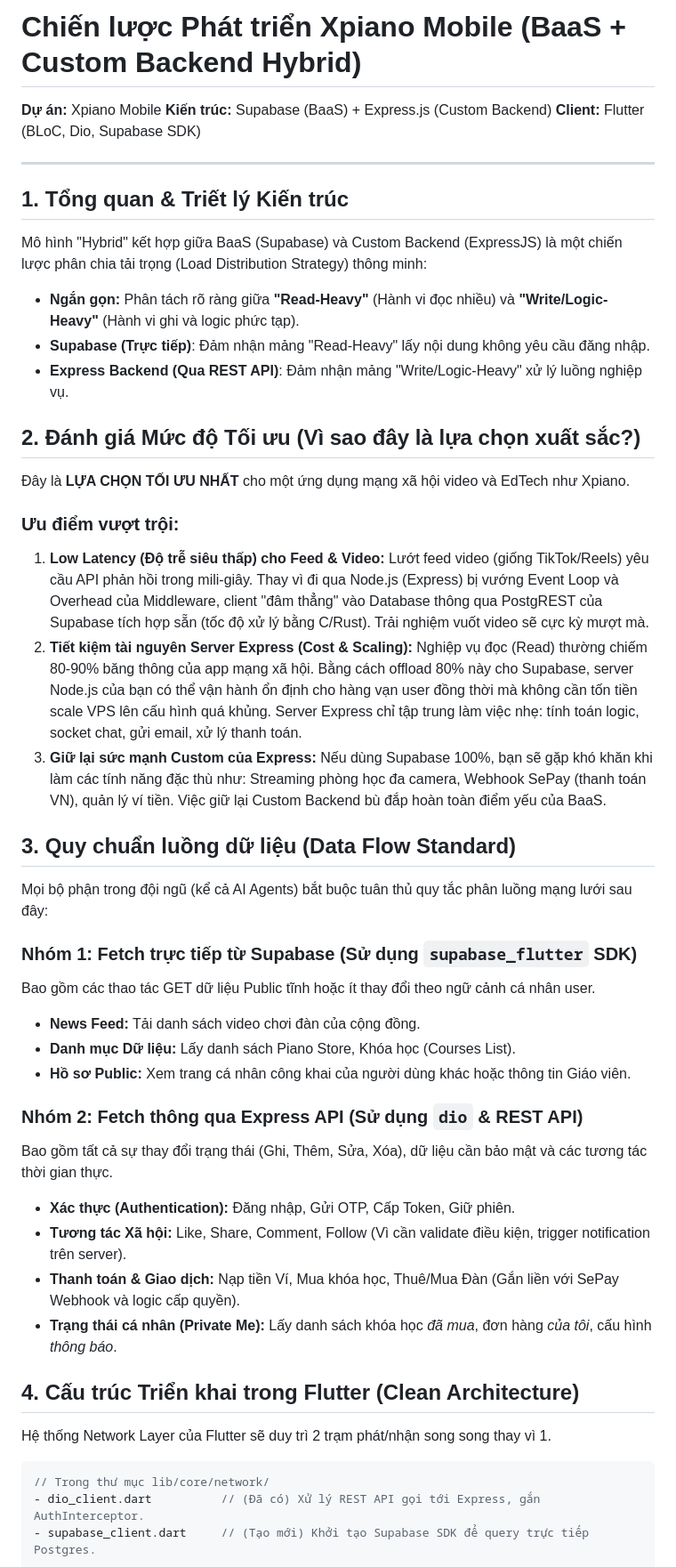
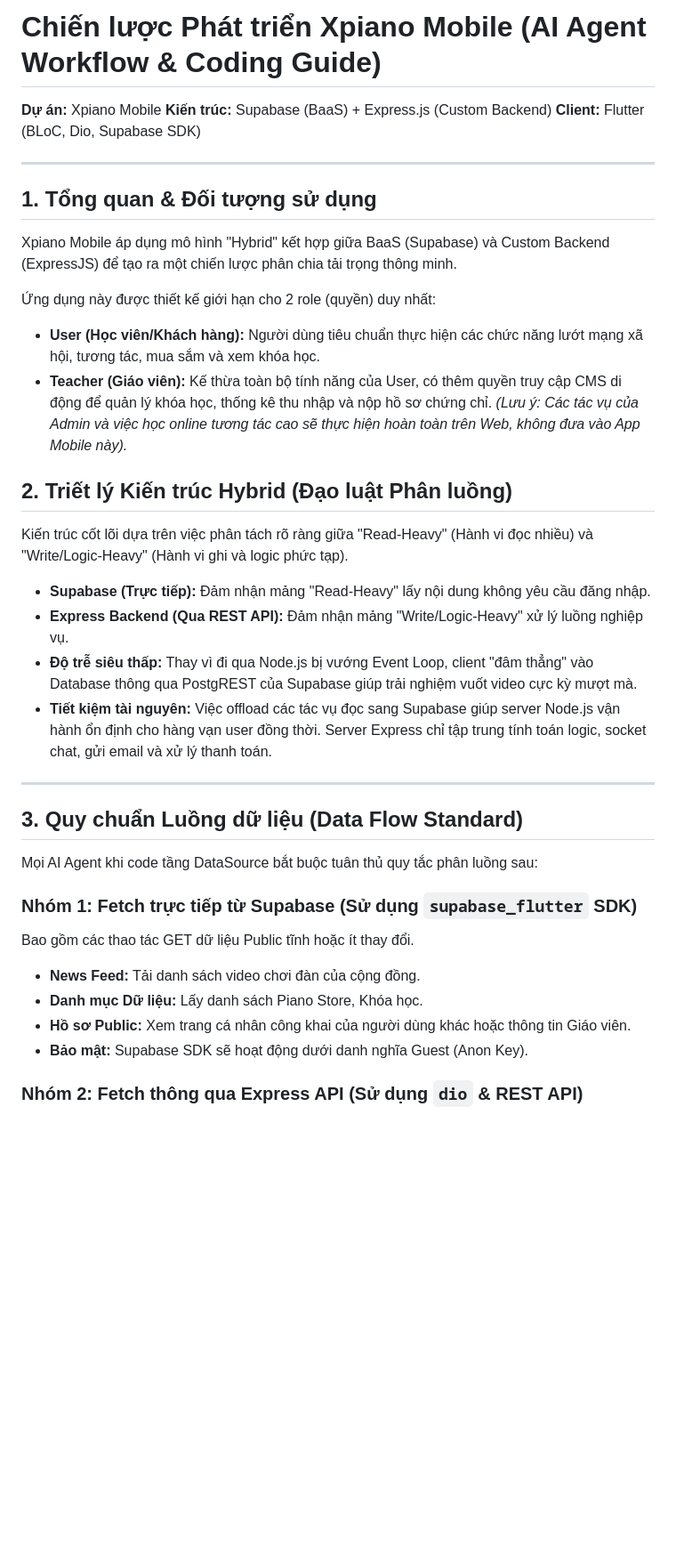
Before and after one commit to doisn2003/XpianoMobile, a Markdown page: XPIANO_MOBILE_STRATEGY.md, the part around one of its changes. Shown at 89% size. Rendered like a GitHub page; blank space fills up the shorter version.

Commit message:
new strategy

````diff
--- a/XPIANO_MOBILE_STRATEGY.md
+++ b/XPIANO_MOBILE_STRATEGY.md
@@ -1,4 +1,4 @@
-# Chiến lược Phát triển Xpiano Mobile (BaaS + Custom Backend Hybrid)
+# Chiến lược Phát triển Xpiano Mobile (AI Agent Workflow & Coding Guide)
 
 **Dự án:** Xpiano Mobile
 **Kiến trúc:** Supabase (BaaS) + Express.js (Custom Backend)
@@ -6,46 +6,34 @@
 
 ---
 
-## 1. Tổng quan & Triết lý Kiến trúc
+## 1. Tổng quan & Đối tượng sử dụng
 
-Mô hình "Hybrid" kết hợp giữa BaaS (Supabase) và Custom Backend (ExpressJS) là một chiến lược phân chia tải trọng (Load Distribution Strategy) thông minh:
-- **Ngắn gọn:** Phân tách rõ ràng giữa **"Read-Heavy"** (Hành vi đọc nhiều) và **"Write/Logic-Heavy"** (Hành vi ghi và logic phức tạp).
-- **Supabase (Trực tiếp)**: Đảm nhận mảng "Read-Heavy" lấy nội dung không yêu cầu đăng nhập.
-- **Express Backend (Qua REST API)**: Đảm nhận mảng "Write/Logic-Heavy" xử lý luồng nghiệp vụ.
+Xpiano Mobile áp dụng mô hình "Hybrid" kết hợp giữa BaaS (Supabase) và Custom Backend (ExpressJS) để tạo ra một chiến lược phân chia tải trọng thông minh.
 
-## 2. Đánh giá Mức độ Tối ưu (Vì sao đây là lựa chọn xuất sắc?)
+Ứng dụng này được thiết kế giới hạn cho 2 role (quyền) duy nhất:
+* **User (Học viên/Khách hàng):** Người dùng tiêu chuẩn thực hiện các chức năng lướt mạng xã hội, tương tác, mua sắm và xem khóa học.
+* **Teacher (Giáo viên):** Kế thừa toàn bộ tính năng của User, có thêm quyền truy cập CMS di động để quản lý khóa học, thống kê thu nhập và nộp hồ sơ chứng chỉ.
+*(Lưu ý: Các tác vụ của Admin và việc học online tương tác cao sẽ thực hiện hoàn toàn trên Web, không đưa vào App Mobile này).*
 
-Đây là **LỰA CHỌN TỐI ƯU NHẤT** cho một ứng dụng mạng xã hội video và EdTech như Xpiano.
+## 2. Triết lý Kiến trúc Hybrid (Đạo luật Phân luồng)
 
-### Ưu điểm vượt trội:
-1. **Low Latency (Độ trễ siêu thấp) cho Feed & Video:** Lướt feed video (giống TikTok/Reels) yêu cầu API phản hồi trong mili-giây. Thay vì đi qua Node.js (Express) bị vướng Event Loop và Overhead của Middleware, client "đâm thẳng" vào Database thông qua PostgREST của Supabase tích hợp sẵn (tốc độ xử lý bằng C/Rust). Trải nghiệm vuốt video sẽ cực kỳ mượt mà.
-2. **Tiết kiệm tài nguyên Server Express (Cost & Scaling):** Nghiệp vụ đọc (Read) thường chiếm 80-90% băng thông của app mạng xã hội. Bằng cách offload 80% này cho Supabase, server Node.js của bạn có thể vận hành ổn định cho hàng vạn user đồng thời mà không cần tốn tiền scale VPS lên cấu hình quá khủng. Server Express chỉ tập trung làm việc nhẹ: tính toán logic, socket chat, gửi email, xử lý thanh toán.
-3. **Giữ lại sức mạnh Custom của Express:** Nếu dùng Supabase 100%, bạn sẽ gặp khó khăn khi làm các tính năng đặc thù như: Streaming phòng học đa camera, Webhook SePay (thanh toán VN), quản lý ví tiền. Việc giữ lại Custom Backend bù đắp hoàn toàn điểm yếu của BaaS.
+Kiến trúc cốt lõi dựa trên việc phân tách rõ ràng giữa "Read-Heavy" (Hành vi đọc nhiều) và "Write/Logic-Heavy" (Hành vi ghi và logic phức tạp).
+* **Supabase (Trực tiếp):** Đảm nhận mảng "Read-Heavy" lấy nội dung không yêu cầu đăng nhập.
+* **Express Backend (Qua REST API):** Đảm nhận mảng "Write/Logic-Heavy" xử lý luồng nghiệp vụ.
+* **Độ trễ siêu thấp:** Thay vì đi qua Node.js bị vướng Event Loop, client "đâm thẳng" vào Database thông qua PostgREST của Supabase giúp trải nghiệm vuốt video cực kỳ mượt mà.
+* **Tiết kiệm tài nguyên:** Việc offload các tác vụ đọc sang Supabase giúp server Node.js vận hành ổn định cho hàng vạn user đồng thời. Server Express chỉ tập trung tính toán logic, socket chat, gửi email và xử lý thanh toán.
 
-## 3. Quy chuẩn luồng dữ liệu (Data Flow Standard)
+---
 
-Mọi bộ phận trong đội ngũ (kể cả AI Agents) bắt buộc tuân thủ quy tắc phân luồng mạng lưới sau đây:
+## 3. Quy chuẩn Luồng dữ liệu (Data Flow Standard)
+
+Mọi AI Agent khi code tầng DataSource bắt buộc tuân thủ quy tắc phân luồng sau:
 
 ### Nhóm 1: Fetch trực tiếp từ Supabase (Sử dụng `supabase_flutter` SDK)
-Bao gồm các thao tác GET dữ liệu Public tĩnh hoặc ít thay đổi theo ngữ cảnh cá nhân user.
-- **News Feed:** Tải danh sách video chơi đàn của cộng đồng.
-- **Danh mục Dữ liệu:** Lấy danh sách Piano Store, Khóa học (Courses List).
-- **Hồ sơ Public:** Xem trang cá nhân công khai của người dùng khác hoặc thông tin Giáo viên.
+Bao gồm các thao tác GET dữ liệu Public tĩnh hoặc ít thay đổi.
+* **News Feed:** Tải danh sách video chơi đàn của cộng đồng.
+* **Danh mục Dữ liệu:** Lấy danh sách Piano Store, Khóa học.
+* **Hồ sơ Public:** Xem trang cá nhân công khai của người dùng khác hoặc thông tin Giáo viên.
+* **Bảo mật:** Supabase SDK sẽ hoạt động dưới danh nghĩa Guest (Anon Key).
 
 ### Nhóm 2: Fetch thông qua Express API (Sử dụng `dio` & REST API)
-Bao gồm tất cả sự thay đổi trạng thái (Ghi, Thêm, Sửa, Xóa), dữ liệu cần bảo mật và các tương tác thời gian thực.
-- **Xác thực (Authentication):** Đăng nhập, Gửi OTP, Cấp Token, Giữ phiên.
-- **Tương tác Xã hội:** Like, Share, Comment, Follow (Vì cần validate điều kiện, trigger notification trên server).
-- **Thanh toán & Giao dịch:** Nạp tiền Ví, Mua khóa học, Thuê/Mua Đàn (Gắn liền với SePay Webhook và logic cấp quyền).
-- **Trạng thái cá nhân (Private Me):** Lấy danh sách khóa học *đã mua*, đơn hàng *của tôi*, cấu hình *thông báo*.
-
-## 4. Cấu trúc Triển khai trong Flutter (Clean Architecture)
-
-Hệ thống Network Layer của Flutter sẽ duy trì 2 trạm phát/nhận song song thay vì 1.
-
-```dart
-// Trong thư mục lib/core/network/
-- dio_client.dart          // (Đã có) Xử lý REST API gọi tới Express, gắn AuthInterceptor.
-- supabase_client.dart     // (Tạo mới) Khởi tạo Supabase SDK để query trực tiếp Postgres.
-```
-
````
Also changed, not shown: other parts of XPIANO_MOBILE_STRATEGY.md (+24 -28 lines).
